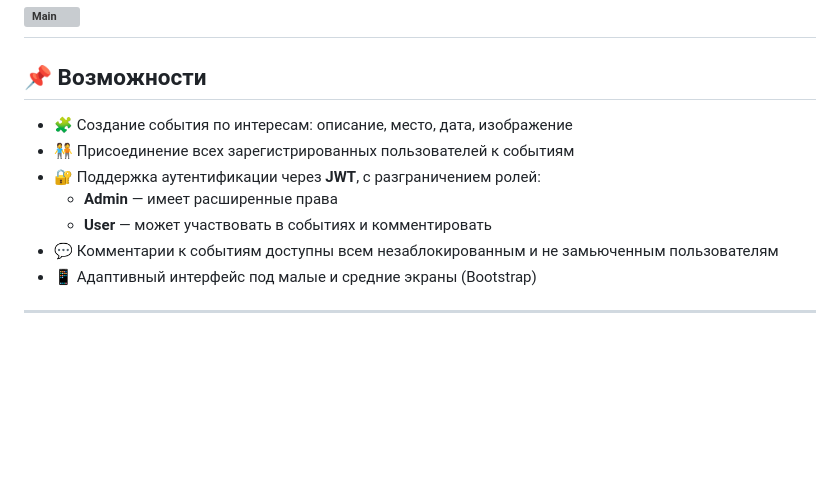
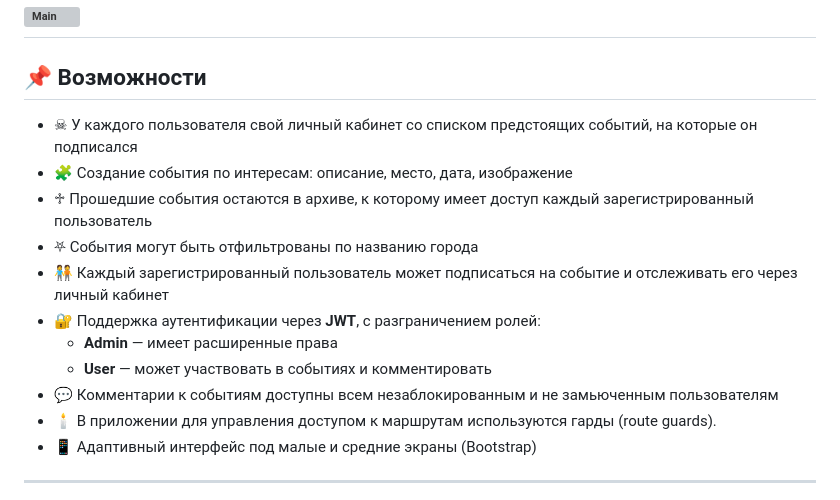
Before and after one commit to senior-kapitoshka/Hit_It_Off_Fullstack_Angular_Spring_Project, a Markdown page: README.md, the part around one of its changes. Rendered like a GitHub page; blank space fills up the shorter version; grey boxes are pictures that could not be loaded.

```diff
--- a/README.md
+++ b/README.md
@@ -8,12 +8,16 @@
 
 ## 📌 Возможности
 
+- ☠︎︎ У каждого пользователя свой личный кабинет со списком предстоящих событий, на которые он подписался
 - 🧩 Создание события по интересам: описание, место, дата, изображение
-- 🧑‍🤝‍🧑 Присоединение всех зарегистрированных пользователей к событиям
+- ♱ Прошедшие события остаются в архиве, к которому имеет доступ каждый зарегистрированный пользователь
+- ⛧ События могут быть отфильтрованы по названию города
+- 🧑‍🤝‍🧑 Каждый зарегистрированный пользователь может подписаться на событие и отслеживать его через личный кабинет
 - 🔐 Поддержка аутентификации через **JWT**, с разграничением ролей:
   - **Admin** — имеет расширенные права
   - **User** — может участвовать в событиях и комментировать
 - 💬 Комментарии к событиям доступны всем незаблокированным и не замьюченным пользователям
+- 🕯 В приложении для управления доступом к маршрутам используются гарды (route guards).
 - 📱 Адаптивный интерфейс под малые и средние экраны (Bootstrap)
 
 ---
```
Also changed, not shown: other parts of README.md (+5 -0 lines).
